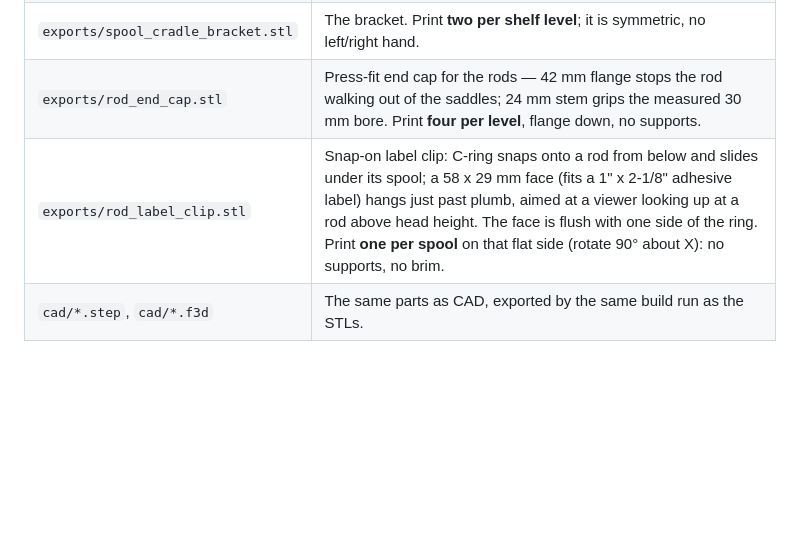
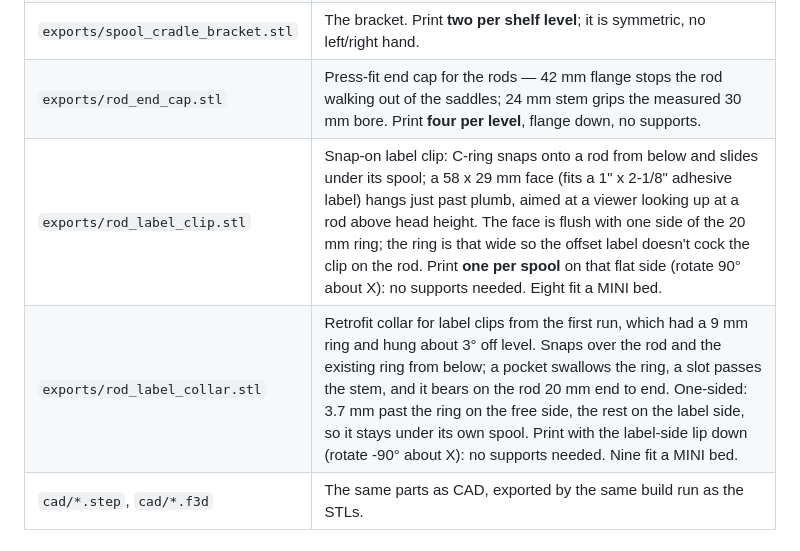
Before and after one commit to mhuot/bench-frame-spool-shelf, a Markdown page: README.md, the part around the change. Drawn GitHub-style; blank space fills up the shorter version.

```diff
--- a/README.md
+++ b/README.md
@@ -19,7 +19,8 @@ hardware; the brackets hook in like Ergotron's own shelves.
 | `exports/saddle_coupon.stl` | **Print second.** Thin slice of the two-saddle arm tip — verifies rod pocket diameter and drop-in fit against the real pipe/dowel. ~12 cm³. |
 | `exports/spool_cradle_bracket.stl` | The bracket. Print **two per shelf level**; it is symmetric, no left/right hand. |
 | `exports/rod_end_cap.stl` | Press-fit end cap for the rods — 42 mm flange stops the rod walking out of the saddles; 24 mm stem grips the measured 30 mm bore. Print **four per level**, flange down, no supports. |
-| `exports/rod_label_clip.stl` | Snap-on label clip: C-ring snaps onto a rod from below and slides under its spool; a 58 x 29 mm face (fits a 1" x 2-1/8" adhesive label) hangs just past plumb, aimed at a viewer looking up at a rod above head height. The face is flush with one side of the ring. Print **one per spool** on that flat side (rotate 90° about X): no supports, no brim. |
+| `exports/rod_label_clip.stl` | Snap-on label clip: C-ring snaps onto a rod from below and slides under its spool; a 58 x 29 mm face (fits a 1" x 2-1/8" adhesive label) hangs just past plumb, aimed at a viewer looking up at a rod above head height. The face is flush with one side of the 20 mm ring; the ring is that wide so the offset label doesn't cock the clip on the rod. Print **one per spool** on that flat side (rotate 90° about X): no supports needed. Eight fit a MINI bed. |
+| `exports/rod_label_collar.stl` | Retrofit collar for label clips from the first run, which had a 9 mm ring and hung about 3° off level. Snaps over the rod and the existing ring from below; a pocket swallows the ring, a slot passes the stem, and it bears on the rod 20 mm end to end. One-sided: 3.7 mm past the ring on the free side, the rest on the label side, so it stays under its own spool. Print with the label-side lip down (rotate -90° about X): no supports needed. Nine fit a MINI bed. |
 | `cad/*.step`, `cad/*.f3d` | The same parts as CAD, exported by the same build run as the STLs. |
 
 ## Fit check workflow
```
Also changed, not shown: CLAUDE.md (+6 -2 lines), docs/images/rod_label_collar_iso.png (added), 5 other files.
